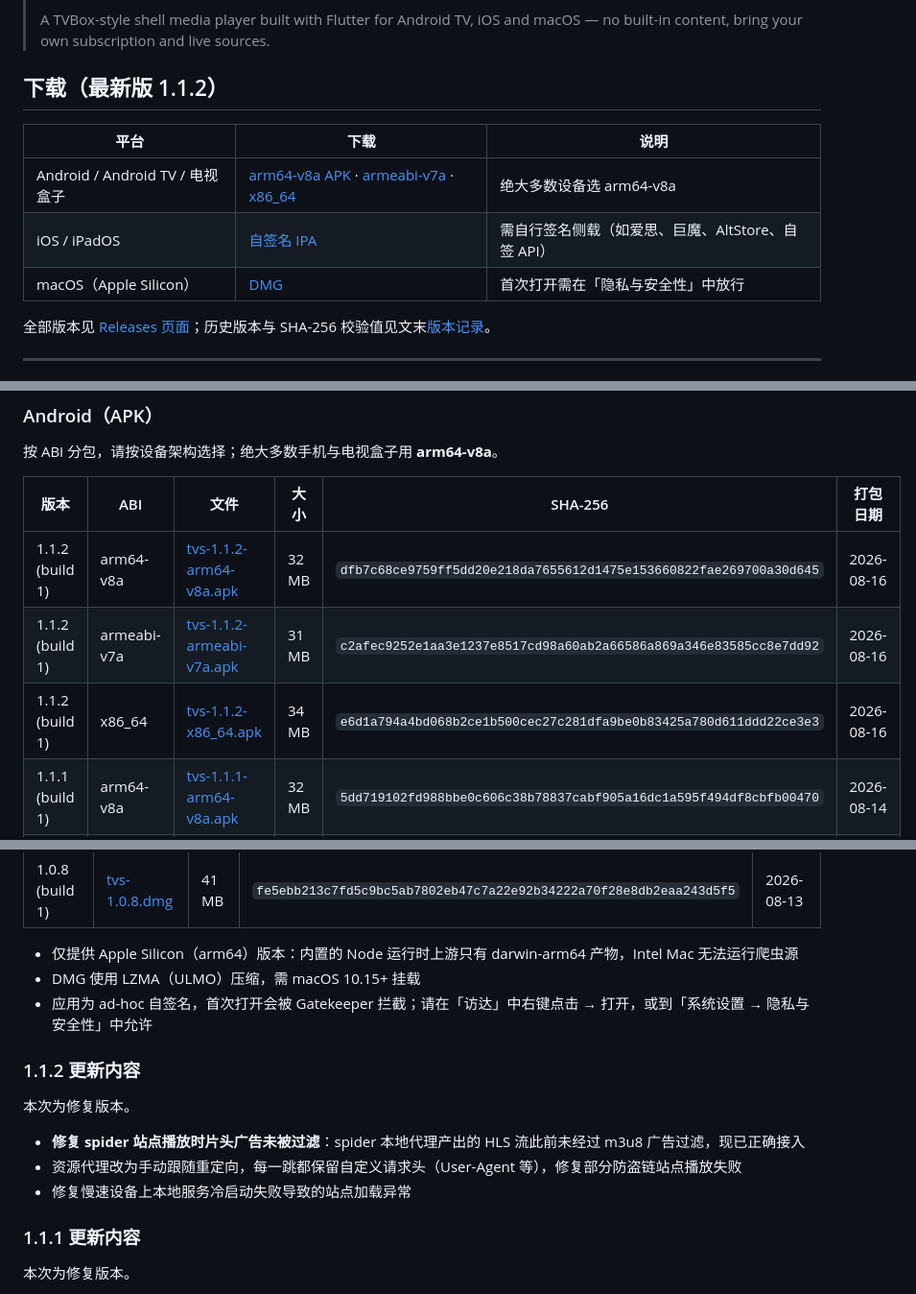
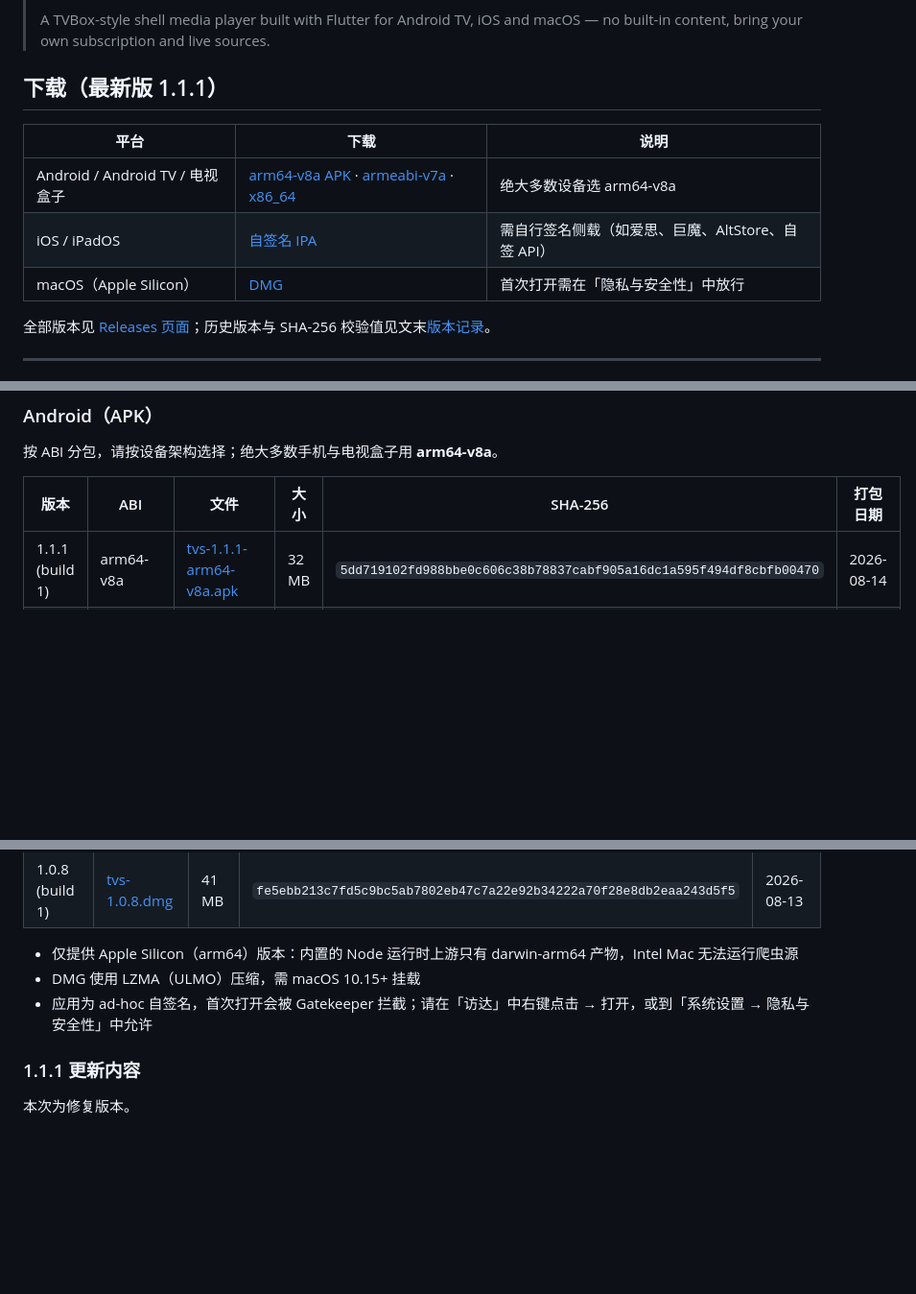
Before and after one commit to yuluoos/TVBox-tvs, a Markdown page: README.md, 3 parts joined by grey strips. Shown at 96% size. Rendered like a GitHub page; blank space fills up the shorter version.

Commit message:
Revert "Release tvs 1.1.2"
This reverts commit ab95ab172a207e8a79721b656bac05baa71fd7b5.

```diff
--- a/README.md
+++ b/README.md
@@ -10,7 +10,7 @@
 >
 > A TVBox-style shell media player built with Flutter for Android TV, iOS and macOS — no built-in content, bring your own subscription and live sources.
 
-## 下载（最新版 1.1.2）
+## 下载（最新版 1.1.1）
 
 | 平台 | 下载 | 说明 |
 | --- | --- | --- |
@@ -114,9 +113,6 @@ TVBox、tvbox 类客户端、空壳播放器、聚合播放器、电视盒子应
 
 | 版本 | ABI | 文件 | 大小 | SHA-256 | 打包日期 |
 | --- | --- | --- | --- | --- | --- |
-| 1.1.2 (build 1) | arm64-v8a | [tvs-1.1.2-arm64-v8a.apk](https://github.com/yuluoos/TVBox-tvs/releases/download/v1.1.2/tvs-1.1.2-arm64-v8a.apk) | 32 MB | `dfb7c68ce9759ff5dd20e218da7655612d1475e153660822fae269700a30d645` | 2026-08-16 |
-| 1.1.2 (build 1) | armeabi-v7a | [tvs-1.1.2-armeabi-v7a.apk](https://github.com/yuluoos/TVBox-tvs/releases/download/v1.1.2/tvs-1.1.2-armeabi-v7a.apk) | 31 MB | `c2afec9252e1aa3e1237e8517cd98a60ab2a66586a869a346e83585cc8e7dd92` | 2026-08-16 |
-| 1.1.2 (build 1) | x86_64 | [tvs-1.1.2-x86_64.apk](https://github.com/yuluoos/TVBox-tvs/releases/download/v1.1.2/tvs-1.1.2-x86_64.apk) | 34 MB | `e6d1a794a4bd068b2ce1b500cec27c281dfa9be0b83425a780d611ddd22ce3e3` | 2026-08-16 |
 | 1.1.1 (build 1) | arm64-v8a | [tvs-1.1.1-arm64-v8a.apk](https://github.com/yuluoos/TVBox-tvs/releases/download/v1.1.1/tvs-1.1.1-arm64-v8a.apk) | 32 MB | `5dd719102fd988bbe0c606c38b78837cabf905a16dc1a595f494df8cbfb00470` | 2026-08-14 |
 | 1.1.1 (build 1) | armeabi-v7a | [tvs-1.1.1-armeabi-v7a.apk](https://github.com/yuluoos/TVBox-tvs/releases/download/v1.1.1/tvs-1.1.1-armeabi-v7a.apk) | 31 MB | `2d4e4f40a731186e10b017f6f0bba19da1aef9ac5ccc432acf46f132a1c623c4` | 2026-08-14 |
 | 1.1.1 (build 1) | x86_64 | [tvs-1.1.1-x86_64.apk](https://github.com/yuluoos/TVBox-tvs/releases/download/v1.1.1/tvs-1.1.1-x86_64.apk) | 34 MB | `98efbd857f6f03618097f7c2c96898c1f04b27afe34c42f6b20cbb35ccc4f3c6` | 2026-08-14 |
@@ -151,14 +146,6 @@ TVBox、tvbox 类客户端、空壳播放器、聚合播放器、电视盒子应
 - 仅提供 Apple Silicon（arm64）版本：内置的 Node 运行时上游只有 darwin-arm64 产物，Intel Mac 无法运行爬虫源
 - DMG 使用 LZMA（ULMO）压缩，需 macOS 10.15+ 挂载
 - 应用为 ad-hoc 自签名，首次打开会被 Gatekeeper 拦截；请在「访达」中右键点击 → 打开，或到「系统设置 → 隐私与安全性」中允许
-
-### 1.1.2 更新内容
-
-本次为修复版本。
-
-- **修复 spider 站点播放时片头广告未被过滤**：spider 本地代理产出的 HLS 流此前未经过 m3u8 广告过滤，现已正确接入
-- 资源代理改为手动跟随重定向，每一跳都保留自定义请求头（User-Agent 等），修复部分防盗链站点播放失败
-- 修复慢速设备上本地服务冷启动失败导致的站点加载异常
 
 ### 1.1.1 更新内容
 
```
Also changed, not shown: other parts of README.md (+3 -5 lines).
